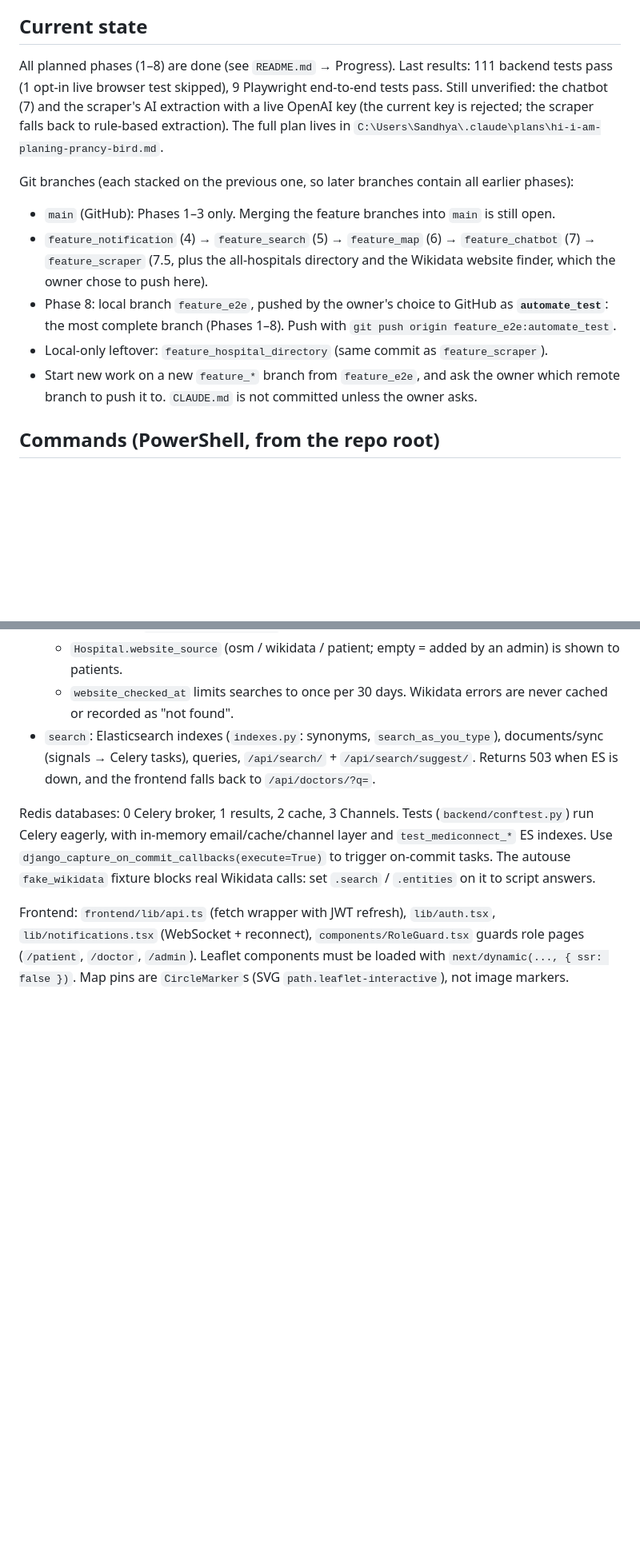
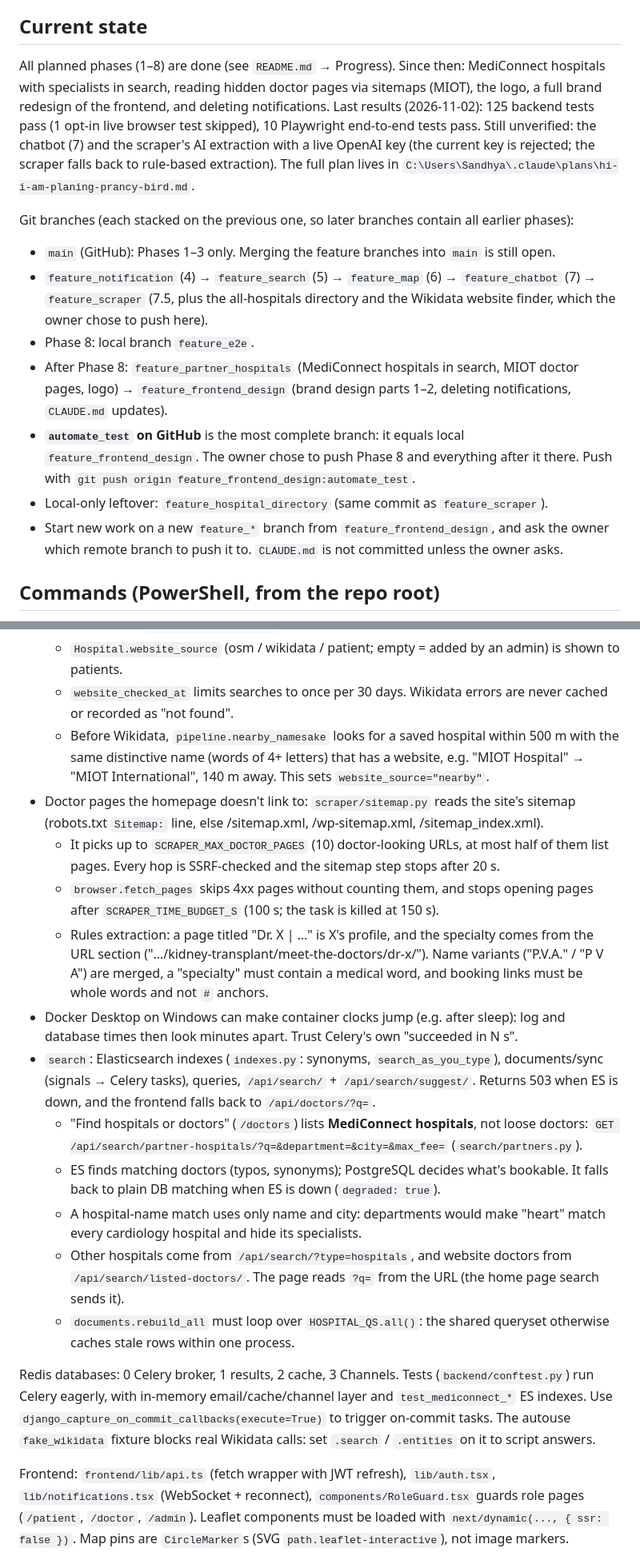
Before and after one commit to Sandhya192005/MediConnect, a Markdown page: CLAUDE.md, 2 parts joined by grey strips. Shown at 80% size. Drawn GitHub-style; blank space fills up the shorter version.

```diff
--- a/CLAUDE.md
+++ b/CLAUDE.md
@@ -13,14 +13,16 @@ Stack (all run in Docker Compose):
 
 ## Current state
 
-All planned phases (1–8) are done (see `README.md` → Progress). Last results: 111 backend tests pass (1 opt-in live browser test skipped), 9 Playwright end-to-end tests pass. Still unverified: the chatbot (7) and the scraper's AI extraction with a live OpenAI key (the current key is rejected; the scraper falls back to rule-based extraction). The full plan lives in `C:\Users\Sandhya\.claude\plans\hi-i-am-planing-prancy-bird.md`.
+All planned phases (1–8) are done (see `README.md` → Progress). Since then: MediConnect hospitals with specialists in search, reading hidden doctor pages via sitemaps (MIOT), the logo, a full brand redesign of the frontend, and deleting notifications. Last results (2026-11-02): 125 backend tests pass (1 opt-in live browser test skipped), 10 Playwright end-to-end tests pass. Still unverified: the chatbot (7) and the scraper's AI extraction with a live OpenAI key (the current key is rejected; the scraper falls back to rule-based extraction). The full plan lives in `C:\Users\Sandhya\.claude\plans\hi-i-am-planing-prancy-bird.md`.
 
 Git branches (each stacked on the previous one, so later branches contain all earlier phases):
 - `main` (GitHub): Phases 1–3 only. Merging the feature branches into `main` is still open.
 - `feature_notification` (4) → `feature_search` (5) → `feature_map` (6) → `feature_chatbot` (7) → `feature_scraper` (7.5, plus the all-hospitals directory and the Wikidata website finder, which the owner chose to push here).
-- Phase 8: local branch `feature_e2e`, pushed by the owner's choice to GitHub as **`automate_test`**: the most complete branch (Phases 1–8). Push with `git push origin feature_e2e:automate_test`.
+- Phase 8: local branch `feature_e2e`.
+- After Phase 8: `feature_partner_hospitals` (MediConnect hospitals in search, MIOT doctor pages, logo) → `feature_frontend_design` (brand design parts 1–2, deleting notifications, `CLAUDE.md` updates).
+- **`automate_test` on GitHub** is the most complete branch: it equals local `feature_frontend_design`. The owner chose to push Phase 8 and everything after it there. Push with `git push origin feature_frontend_design:automate_test`.
 - Local-only leftover: `feature_hospital_directory` (same commit as `feature_scraper`).
-- Start new work on a new `feature_*` branch from `feature_e2e`, and ask the owner which remote branch to push it to. `CLAUDE.md` is not committed unless the owner asks.
+- Start new work on a new `feature_*` branch from `feature_frontend_design`, and ask the owner which remote branch to push it to. `CLAUDE.md` is not committed unless the owner asks.
 
 ## Commands (PowerShell, from the repo root)
 
@@ -68,7 +71,18 @@ URLs: app http://localhost:3000 · mock hospital site http://localhost:8090 (`ht
   - Opening a hospital without a website queues a job that searches Wikidata by name (`pipeline.find_missing_website`). A name match counts only within 15 km, or for a hospital group from `DIRECTORY_COUNTRY_QID` (India).
   - `Hospital.website_source` (osm / wikidata / patient; empty = added by an admin) is shown to patients.
   - `website_checked_at` limits searches to once per 30 days. Wikidata errors are never cached or recorded as "not found".
+  - Before Wikidata, `pipeline.nearby_namesake` looks for a saved hospital within 500 m with the same distinctive name (words of 4+ letters) that has a website, e.g. "MIOT Hospital" → "MIOT International", 140 m away. This sets `website_source="nearby"`.
+- Doctor pages the homepage doesn't link to: `scraper/sitemap.py` reads the site's sitemap (robots.txt `Sitemap:` line, else /sitemap.xml, /wp-sitemap.xml, /sitemap_index.xml).
+  - It picks up to `SCRAPER_MAX_DOCTOR_PAGES` (10) doctor-looking URLs, at most half of them list pages. Every hop is SSRF-checked and the sitemap step stops after 20 s.
+  - `browser.fetch_pages` skips 4xx pages without counting them, and stops opening pages after `SCRAPER_TIME_BUDGET_S` (100 s; the task is killed at 150 s).
+  - Rules extraction: a page titled "Dr. X | …" is X's profile, and the specialty comes from the URL section ("…/kidney-transplant/meet-the-doctors/dr-x/"). Name variants ("P.V.A." / "P V A") are merged, a "specialty" must contain a medical word, and booking links must be whole words and not `#` anchors.
+- Docker Desktop on Windows can make container clocks jump (e.g. after sleep): log and database times then look minutes apart. Trust Celery's own "succeeded in N s".
 - `search`: Elasticsearch indexes (`indexes.py`: synonyms, `search_as_you_type`), documents/sync (signals → Celery tasks), queries, `/api/search/` + `/api/search/suggest/`. Returns 503 when ES is down, and the frontend falls back to `/api/doctors/?q=`.
+  - "Find hospitals or doctors" (`/doctors`) lists **MediConnect hospitals**, not loose doctors: `GET /api/search/partner-hospitals/?q=&department=&city=&max_fee=` (`search/partners.py`).
+  - ES finds matching doctors (typos, synonyms); PostgreSQL decides what's bookable. It falls back to plain DB matching when ES is down (`degraded: true`).
+  - A hospital-name match uses only name and city: departments would make "heart" match every cardiology hospital and hide its specialists.
+  - Other hospitals come from `/api/search/?type=hospitals`, and website doctors from `/api/search/listed-doctors/`. The page reads `?q=` from the URL (the home page search sends it).
+  - `documents.rebuild_all` must loop over `HOSPITAL_QS.all()`: the shared queryset otherwise caches stale rows within one process.
 
 Redis databases: 0 Celery broker, 1 results, 2 cache, 3 Channels. Tests (`backend/conftest.py`) run Celery eagerly, with in-memory email/cache/channel layer and `test_mediconnect_*` ES indexes. Use `django_capture_on_commit_callbacks(execute=True)` to trigger on-commit tasks. The autouse `fake_wikidata` fixture blocks real Wikidata calls: set `.search` / `.entities` on it to script answers.
 
```
Also changed, not shown: other parts of CLAUDE.md (+25 -2 lines).
